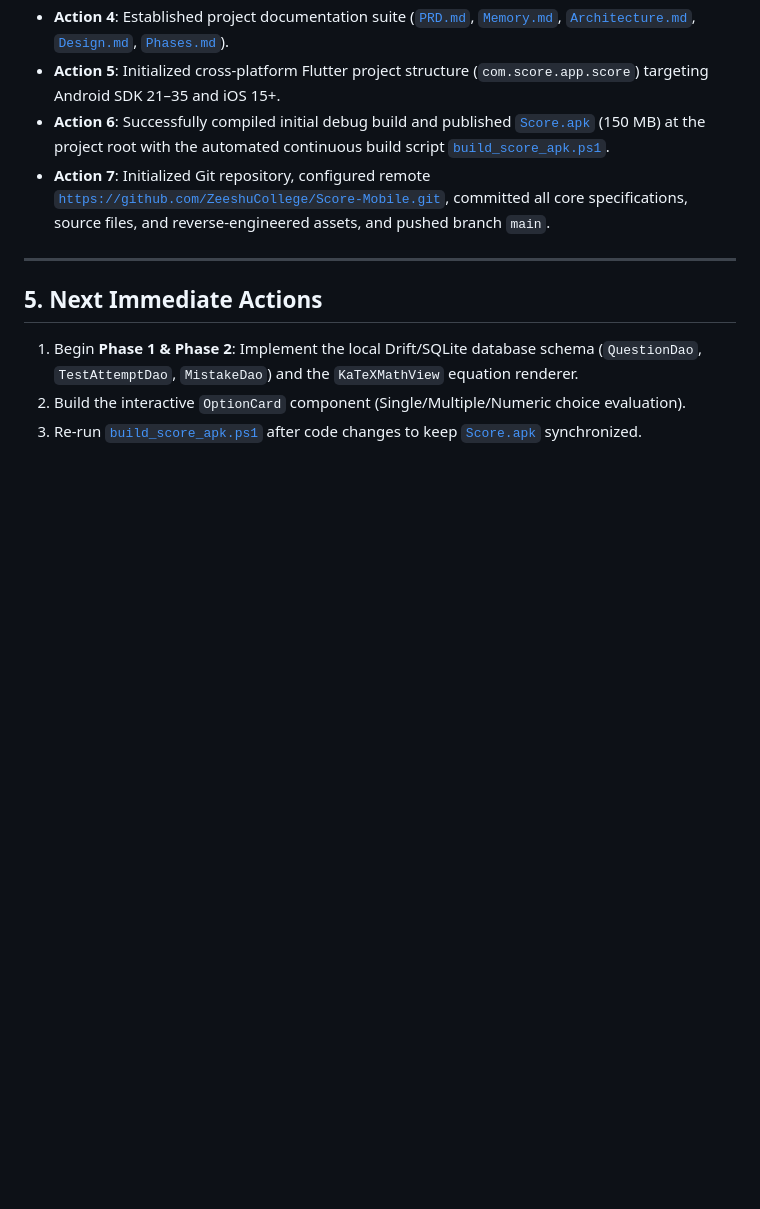
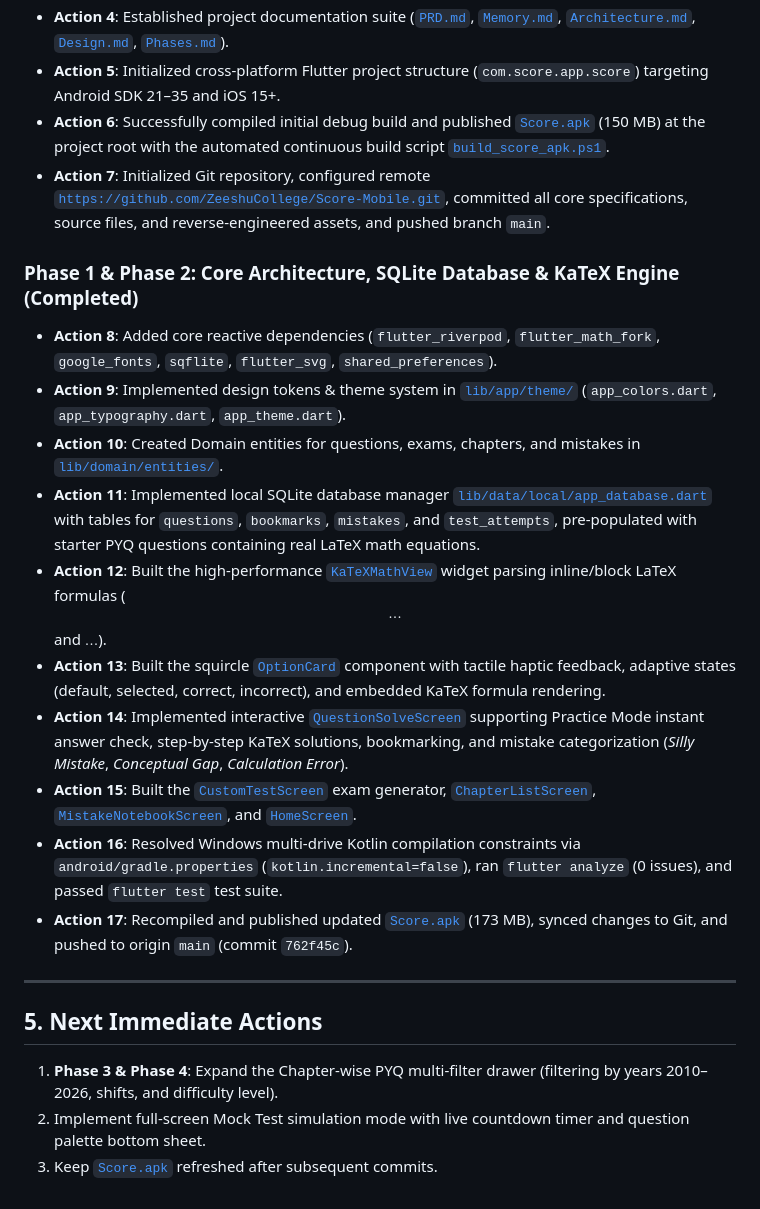
Before and after one commit to ZeeshuCollege/Score-Mobile, a Markdown page: Memory.md, the part around the change. GitHub-like rendering; blank space fills up the shorter version.

Commit message:
docs: update Memory.md with Phase 1 & 2 completion

```diff
--- a/Memory.md
+++ b/Memory.md
@@ -79,9 +79,21 @@
 - **Action 6**: Successfully compiled initial debug build and published [`Score.apk`](file:///d:/CodeSupa/Score/Score.apk) (150 MB) at the project root with the automated continuous build script [`build_score_apk.ps1`](file:///d:/CodeSupa/Score/build_score_apk.ps1).
 - **Action 7**: Initialized Git repository, configured remote [`https://github.com/ZeeshuCollege/Score-Mobile.git`](https://github.com/ZeeshuCollege/Score-Mobile.git), committed all core specifications, source files, and reverse-engineered assets, and pushed branch `main`.
 
+### Phase 1 & Phase 2: Core Architecture, SQLite Database & KaTeX Engine (Completed)
+- **Action 8**: Added core reactive dependencies (`flutter_riverpod`, `flutter_math_fork`, `google_fonts`, `sqflite`, `flutter_svg`, `shared_preferences`).
+- **Action 9**: Implemented design tokens & theme system in [`lib/app/theme/`](file:///d:/CodeSupa/Score/lib/app/theme/) (`app_colors.dart`, `app_typography.dart`, `app_theme.dart`).
+- **Action 10**: Created Domain entities for questions, exams, chapters, and mistakes in [`lib/domain/entities/`](file:///d:/CodeSupa/Score/lib/domain/entities/).
+- **Action 11**: Implemented local SQLite database manager [`lib/data/local/app_database.dart`](file:///d:/CodeSupa/Score/lib/data/local/app_database.dart) with tables for `questions`, `bookmarks`, `mistakes`, and `test_attempts`, pre-populated with starter PYQ questions containing real LaTeX math equations.
+- **Action 12**: Built the high-performance [`KaTeXMathView`](file:///d:/CodeSupa/Score/lib/presentation/common/katex_math_view.dart) widget parsing inline/block LaTeX formulas ($$...$$ and $...$).
+- **Action 13**: Built the squircle [`OptionCard`](file:///d:/CodeSupa/Score/lib/presentation/common/option_card.dart) component with tactile haptic feedback, adaptive states (default, selected, correct, incorrect), and embedded KaTeX formula rendering.
+- **Action 14**: Implemented interactive [`QuestionSolveScreen`](file:///d:/CodeSupa/Score/lib/presentation/cpyq/question_solve_screen.dart) supporting Practice Mode instant answer check, step-by-step KaTeX solutions, bookmarking, and mistake categorization (*Silly Mistake*, *Conceptual Gap*, *Calculation Error*).
+- **Action 15**: Built the [`CustomTestScreen`](file:///d:/CodeSupa/Score/lib/presentation/custom_test/custom_test_screen.dart) exam generator, [`ChapterListScreen`](file:///d:/CodeSupa/Score/lib/presentation/cpyq/chapter_list_screen.dart), [`MistakeNotebookScreen`](file:///d:/CodeSupa/Score/lib/presentation/mistakes/mistake_notebook_screen.dart), and [`HomeScreen`](file:///d:/CodeSupa/Score/lib/presentation/home/home_screen.dart).
+- **Action 16**: Resolved Windows multi-drive Kotlin compilation constraints via `android/gradle.properties` (`kotlin.incremental=false`), ran `flutter analyze` (0 issues), and passed `flutter test` test suite.
+- **Action 17**: Recompiled and published updated [`Score.apk`](file:///d:/CodeSupa/Score/Score.apk) (173 MB), synced changes to Git, and pushed to origin `main` (commit `762f45c`).
+
 ---
 
 ## 5. Next Immediate Actions
-1. Begin **Phase 1 & Phase 2**: Implement the local Drift/SQLite database schema (`QuestionDao`, `TestAttemptDao`, `MistakeDao`) and the `KaTeXMathView` equation renderer.
-2. Build the interactive `OptionCard` component (Single/Multiple/Numeric choice evaluation).
-3. Re-run [`build_score_apk.ps1`](file:///d:/CodeSupa/Score/build_score_apk.ps1) after code changes to keep [`Score.apk`](file:///d:/CodeSupa/Score/Score.apk) synchronized.
+1. **Phase 3 & Phase 4**: Expand the Chapter-wise PYQ multi-filter drawer (filtering by years 2010–2026, shifts, and difficulty level).
+2. Implement full-screen Mock Test simulation mode with live countdown timer and question palette bottom sheet.
+3. Keep [`Score.apk`](file:///d:/CodeSupa/Score/Score.apk) refreshed after subsequent commits.
```
